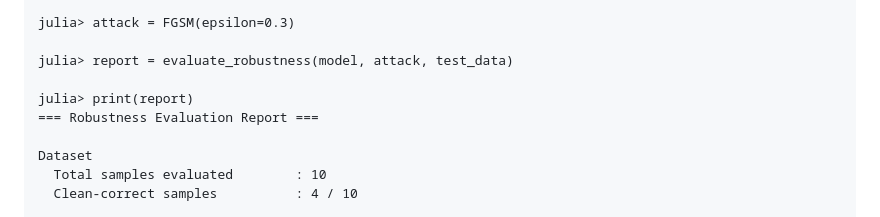
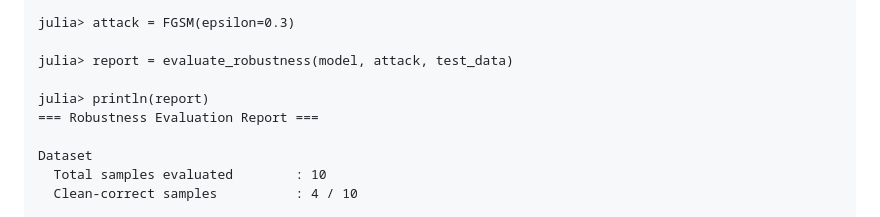
Before and after one commit to shnaky/AdversarialAttacks.jl, a Markdown page: README.md, the part around the change. GitHub-like rendering.

Commit message:
fix(readme): evalutaion example

```diff
--- a/README.md
+++ b/README.md
@@ -100,7 +100,7 @@ julia> attack = FGSM(epsilon=0.3)
 
 julia> report = evaluate_robustness(model, attack, test_data)
 
-julia> print(report)
+julia> println(report)
 === Robustness Evaluation Report ===
 
 Dataset
```
